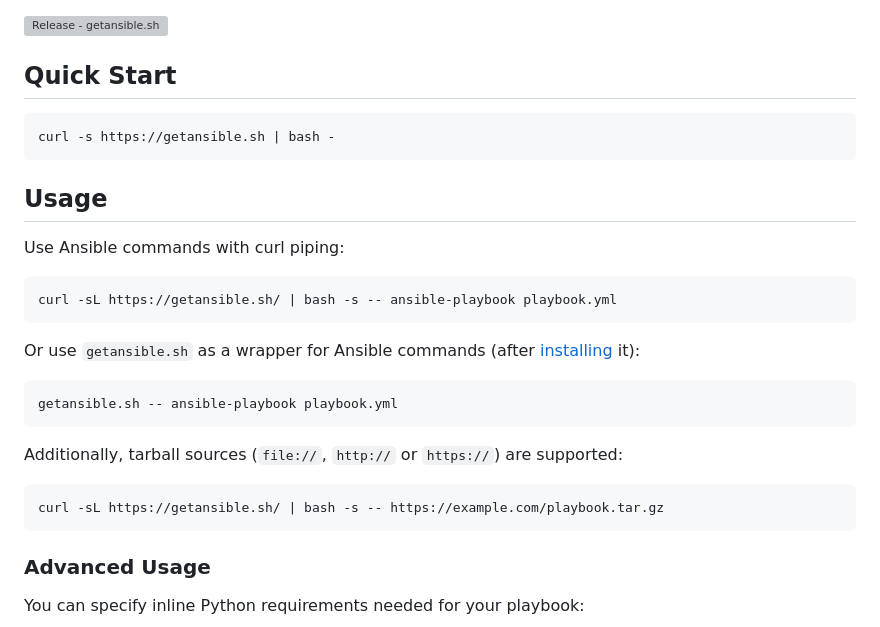
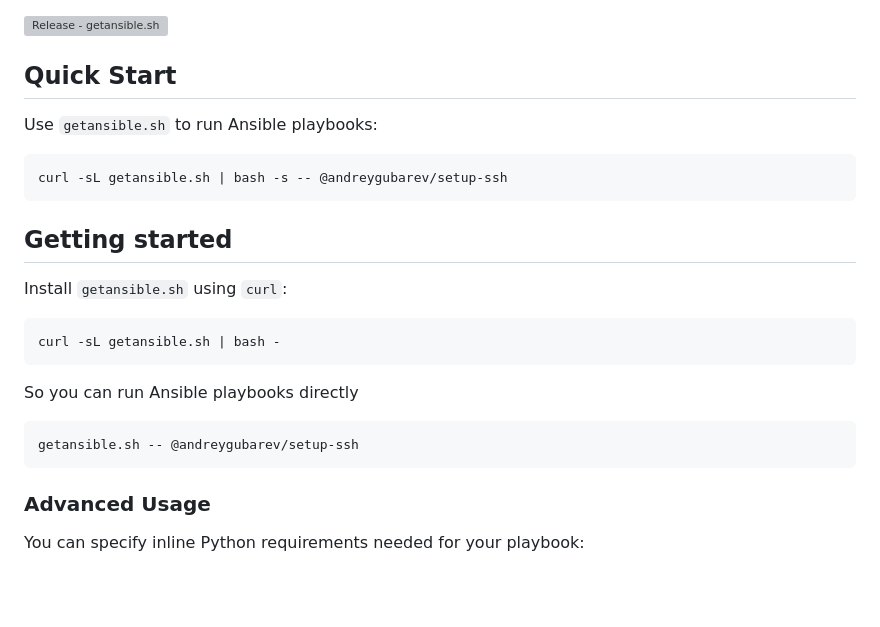
Before and after one commit to andreygubarev/getansible, a Markdown page: README.md, the part around the change. Drawn GitHub-style; blank space fills up the shorter version; grey boxes are pictures that could not be loaded.

Commit message:
simplified ansible setup instructions in readme

````diff
--- a/README.md
+++ b/README.md
@@ -4,26 +4,21 @@
 
 ## Quick Start
 
+Use `getansible.sh` to run Ansible playbooks:
 ```bash
-curl -s https://getansible.sh | bash -
+curl -sL getansible.sh | bash -s -- @andreygubarev/setup-ssh
 ```
 
-## Usage
+## Getting started
 
-Use Ansible commands with curl piping:
+Install `getansible.sh` using `curl`:
 ```bash
-curl -sL https://getansible.sh/ | bash -s -- ansible-playbook playbook.yml
+curl -sL getansible.sh | bash -
 ```
 
-Or use `getansible.sh` as a wrapper for Ansible commands (after [installing](#Installation) it):
+So you can run Ansible playbooks directly
 ```bash
-getansible.sh -- ansible-playbook playbook.yml
-```
-
-Additionally, tarball sources (`file://`, `http://` or `https://`) are supported:
-
-```bash
-curl -sL https://getansible.sh/ | bash -s -- https://example.com/playbook.tar.gz
+getansible.sh -- @andreygubarev/setup-ssh
 ```
 
 ### Advanced Usage
````
